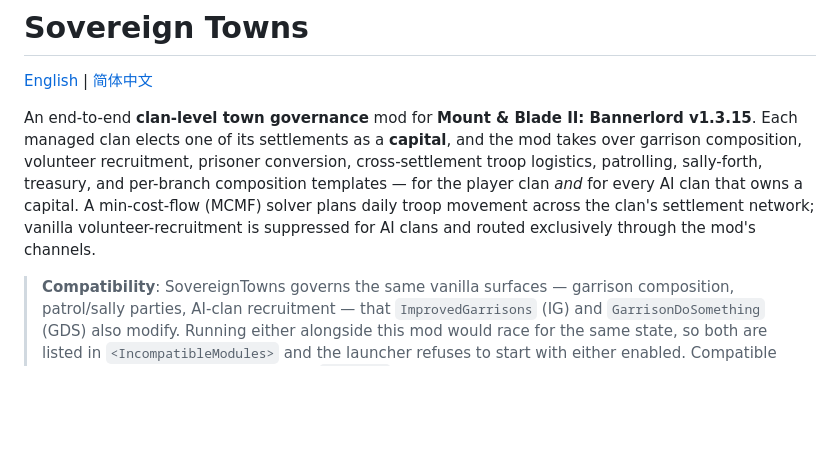
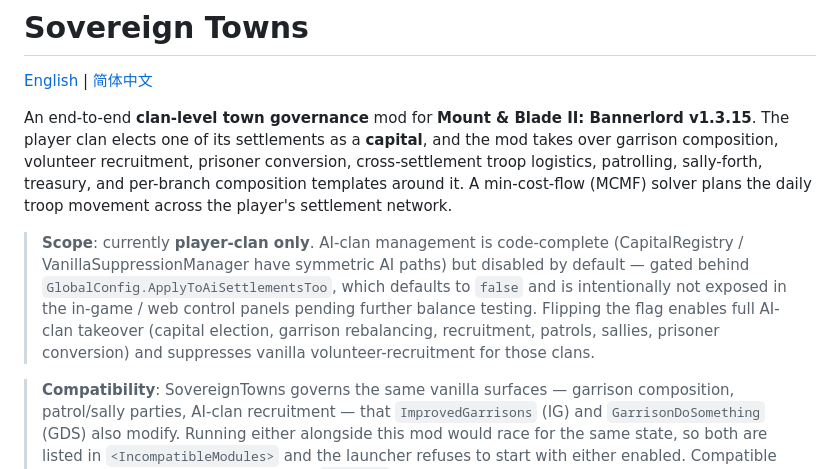
Before and after one commit to Mintapril/SovereignTowns, a Markdown page: README.md, the part around the change. Rendered like a GitHub page; blank space fills up the shorter version.

```diff
--- a/README.md
+++ b/README.md
@@ -3,14 +3,22 @@
 [English](README.md) | [简体中文](README.zh-CN.md)
 
 An end-to-end **clan-level town governance** mod for
-**Mount & Blade II: Bannerlord v1.3.15**. Each managed clan elects one of
+**Mount & Blade II: Bannerlord v1.3.15**. The player clan elects one of
 its settlements as a **capital**, and the mod takes over garrison
 composition, volunteer recruitment, prisoner conversion, cross-settlement
 troop logistics, patrolling, sally-forth, treasury, and per-branch
-composition templates — for the player clan *and* for every AI clan that
-owns a capital. A min-cost-flow (MCMF) solver plans daily troop movement
-across the clan's settlement network; vanilla volunteer-recruitment is
-suppressed for AI clans and routed exclusively through the mod's channels.
+composition templates around it. A min-cost-flow (MCMF) solver plans the
+daily troop movement across the player's settlement network.
+
+> **Scope**: currently **player-clan only**. AI-clan management is
+> code-complete (CapitalRegistry / VanillaSuppressionManager have
+> symmetric AI paths) but disabled by default — gated behind
+> `GlobalConfig.ApplyToAiSettlementsToo`, which defaults to `false` and
+> is intentionally not exposed in the in-game / web control panels
+> pending further balance testing. Flipping the flag enables full
+> AI-clan takeover (capital election, garrison rebalancing, recruitment,
+> patrols, sallies, prisoner conversion) and suppresses vanilla
+> volunteer-recruitment for those clans.
 
 > **Compatibility**: SovereignTowns governs the same vanilla surfaces —
 > garrison composition, patrol/sally parties, AI-clan recruitment — that
```
Also changed, not shown: README.zh-CN.md (+11 -6 lines).
